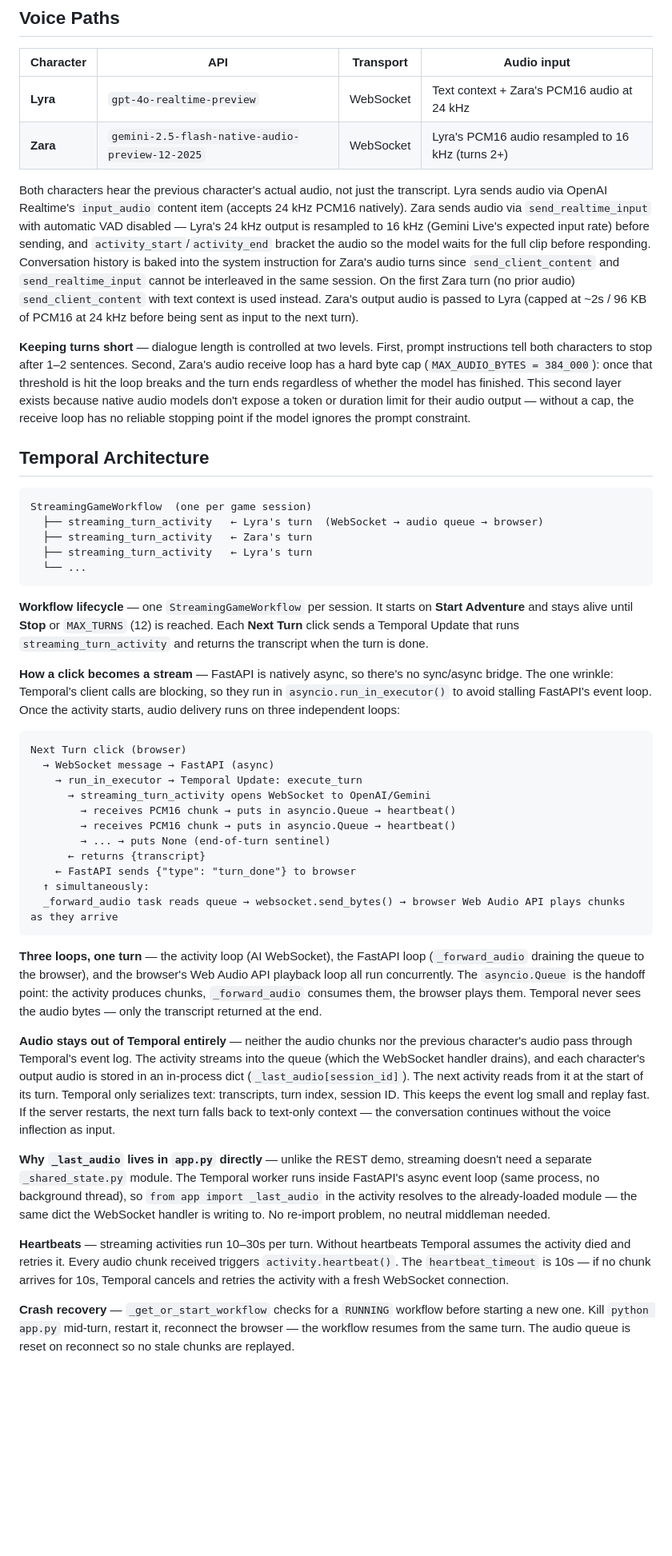
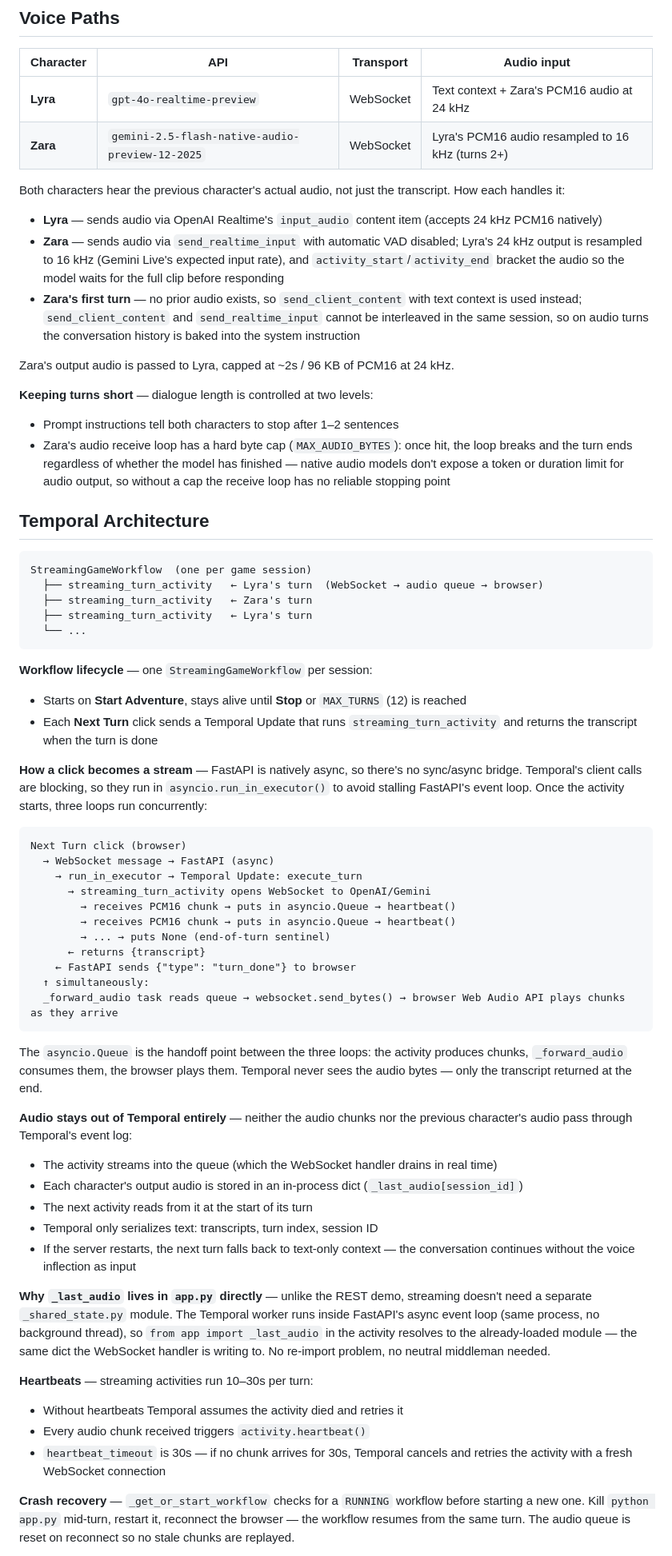
Before and after one commit to nyghtowl/sheep-audio-dreams, a Markdown page: streaming/README.md, the part around one of its changes. Shown at 80% size. Drawn GitHub-style; blank space fills up the shorter version.

````diff
--- a/streaming/README.md
+++ b/streaming/README.md
@@ -35,9 +37,17 @@ Open http://localhost:8000. Click **Start Adventure**, then **Next Turn** — Ly
 | **Lyra** | `gpt-4o-realtime-preview` | WebSocket | Text context + Zara's PCM16 audio at 24 kHz |
 | **Zara** | `gemini-2.5-flash-native-audio-preview-12-2025` | WebSocket | Lyra's PCM16 audio resampled to 16 kHz (turns 2+) |
 
-Both characters hear the previous character's actual audio, not just the transcript. Lyra sends audio via OpenAI Realtime's `input_audio` content item (accepts 24 kHz PCM16 natively). Zara sends audio via `send_realtime_input` with automatic VAD disabled — Lyra's 24 kHz output is resampled to 16 kHz (Gemini Live's expected input rate) before sending, and `activity_start`/`activity_end` bracket the audio so the model waits for the full clip before responding. Conversation history is baked into the system instruction for Zara's audio turns since `send_client_content` and `send_realtime_input` cannot be interleaved in the same session. On the first Zara turn (no prior audio) `send_client_content` with text context is used instead. Zara's output audio is passed to Lyra (capped at ~2s / 96 KB of PCM16 at 24 kHz before being sent as input to the next turn).
+Both characters hear the previous character's actual audio, not just the transcript. How each handles it:
 
-**Keeping turns short** — dialogue length is controlled at two levels. First, prompt instructions tell both characters to stop after 1–2 sentences. Second, Zara's audio receive loop has a hard byte cap (`MAX_AUDIO_BYTES = 384_000`): once that threshold is hit the loop breaks and the turn ends regardless of whether the model has finished. This second layer exists because native audio models don't expose a token or duration limit for their audio output — without a cap, the receive loop has no reliable stopping point if the model ignores the prompt constraint.
+- **Lyra** — sends audio via OpenAI Realtime's `input_audio` content item (accepts 24 kHz PCM16 natively)
+- **Zara** — sends audio via `send_realtime_input` with automatic VAD disabled; Lyra's 24 kHz output is resampled to 16 kHz (Gemini Live's expected input rate), and `activity_start`/`activity_end` bracket the audio so the model waits for the full clip before responding
+- **Zara's first turn** — no prior audio exists, so `send_client_content` with text context is used instead; `send_client_content` and `send_realtime_input` cannot be interleaved in the same session, so on audio turns the conversation history is baked into the system instruction
+
+Zara's output audio is passed to Lyra, capped at ~2s / 96 KB of PCM16 at 24 kHz.
+
+**Keeping turns short** — dialogue length is controlled at two levels:
+- Prompt instructions tell both characters to stop after 1–2 sentences
+- Zara's audio receive loop has a hard byte cap (`MAX_AUDIO_BYTES`): once hit, the loop breaks and the turn ends regardless of whether the model has finished — native audio models don't expose a token or duration limit for audio output, so without a cap the receive loop has no reliable stopping point
 
 ## Temporal Architecture
 
@@ -49,9 +59,11 @@ StreamingGameWorkflow  (one per game session)
   └── ...
 ```
 
-**Workflow lifecycle** — one `StreamingGameWorkflow` per session. It starts on **Start Adventure** and stays alive until **Stop** or `MAX_TURNS` (12) is reached. Each **Next Turn** click sends a Temporal Update that runs `streaming_turn_activity` and returns the transcript when the turn is done.
+**Workflow lifecycle** — one `StreamingGameWorkflow` per session:
+- Starts on **Start Adventure**, stays alive until **Stop** or `MAX_TURNS` (12) is reached
+- Each **Next Turn** click sends a Temporal Update that runs `streaming_turn_activity` and returns the transcript when the turn is done
 
-**How a click becomes a stream** — FastAPI is natively async, so there's no sync/async bridge. The one wrinkle: Temporal's client calls are blocking, so they run in `asyncio.run_in_executor()` to avoid stalling FastAPI's event loop. Once the activity starts, audio delivery runs on three independent loops:
+**How a click becomes a stream** — FastAPI is natively async, so there's no sync/async bridge. Temporal's client calls are blocking, so they run in `asyncio.run_in_executor()` to avoid stalling FastAPI's event loop. Once the activity starts, three loops run concurrently:
 
 ```
 Next Turn click (browser)
@@ -67,13 +79,21 @@ Next Turn click (browser)
   _forward_audio task reads queue → websocket.send_bytes() → browser Web Audio API plays chunks as they arrive
 ```
 
-**Three loops, one turn** — the activity loop (AI WebSocket), the FastAPI loop (`_forward_audio` draining the queue to the browser), and the browser's Web Audio API playback loop all run concurrently. The `asyncio.Queue` is the handoff point: the activity produces chunks, `_forward_audio` consumes them, the browser plays them. Temporal never sees the audio bytes — only the transcript returned at the end.
+The `asyncio.Queue` is the handoff point between the three loops: the activity produces chunks, `_forward_audio` consumes them, the browser plays them. Temporal never sees the audio bytes — only the transcript returned at the end.
 
-**Audio stays out of Temporal entirely** — neither the audio chunks nor the previous character's audio pass through Temporal's event log. The activity streams into the queue (which the WebSocket handler drains), and each character's output audio is stored in an in-process dict (`_last_audio[session_id]`). The next activity reads from it at the start of its turn. Temporal only serializes text: transcripts, turn index, session ID. This keeps the event log small and replay fast. If the server restarts, the next turn falls back to text-only context — the conversation continues without the voice inflection as input.
+**Audio stays out of Temporal entirely** — neither the audio chunks nor the previous character's audio pass through Temporal's event log:
+- The activity streams into the queue (which the WebSocket handler drains in real time)
+- Each character's output audio is stored in an in-process dict (`_last_audio[session_id]`)
+- The next activity reads from it at the start of its turn
+- Temporal only serializes text: transcripts, turn index, session ID
+- If the server restarts, the next turn falls back to text-only context — the conversation continues without the voice inflection as input
 
 **Why `_last_audio` lives in `app.py` directly** — unlike the REST demo, streaming doesn't need a separate `_shared_state.py` module. The Temporal worker runs inside FastAPI's async event loop (same process, no background thread), so `from app import _last_audio` in the activity resolves to the already-loaded module — the same dict the WebSocket handler is writing to. No re-import problem, no neutral middleman needed.
 
-**Heartbeats** — streaming activities run 10–30s per turn. Without heartbeats Temporal assumes the activity died and retries it. Every audio chunk received triggers `activity.heartbeat()`. The `heartbeat_timeout` is 10s — if no chunk arrives for 10s, Temporal cancels and retries the activity with a fresh WebSocket connection.
+**Heartbeats** — streaming activities run 10–30s per turn:
+- Without heartbeats Temporal assumes the activity died and retries it
+- Every audio chunk received triggers `activity.heartbeat()`
+- `heartbeat_timeout` is 30s — if no chunk arrives for 30s, Temporal cancels and retries the activity with a fresh WebSocket connection
 
 **Crash recovery** — `_get_or_start_workflow` checks for a `RUNNING` workflow before starting a new one. Kill `python app.py` mid-turn, restart it, reconnect the browser — the workflow resumes from the same turn. The audio queue is reset on reconnect so no stale chunks are replayed.
 
````
Also changed, not shown: other parts of streaming/README.md (+3 -1 lines), README.md (+36 -13 lines), rest/README.md (+18 -6 lines).
